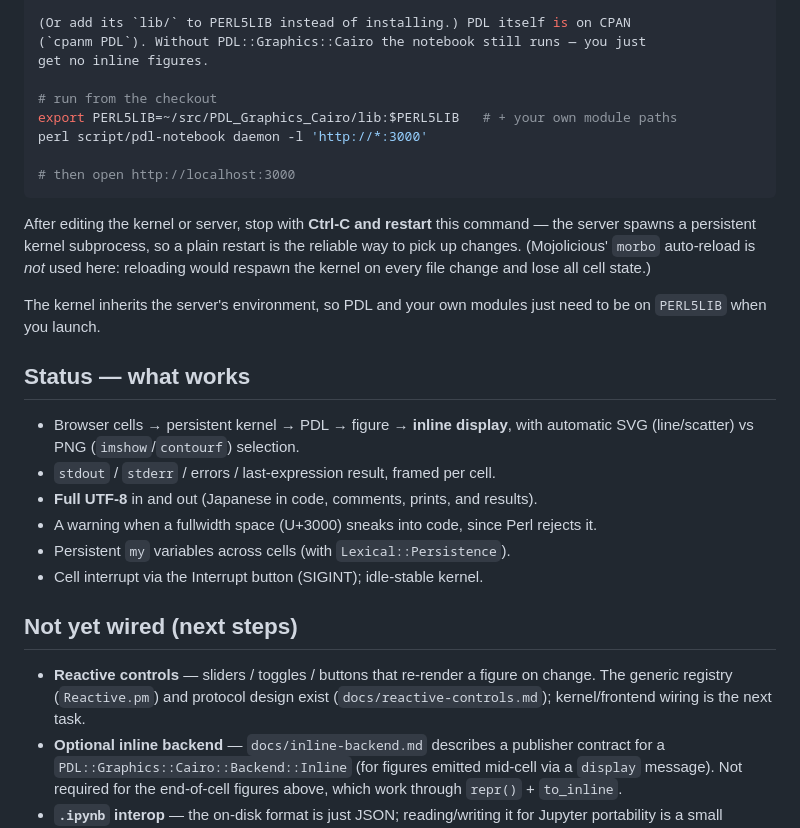
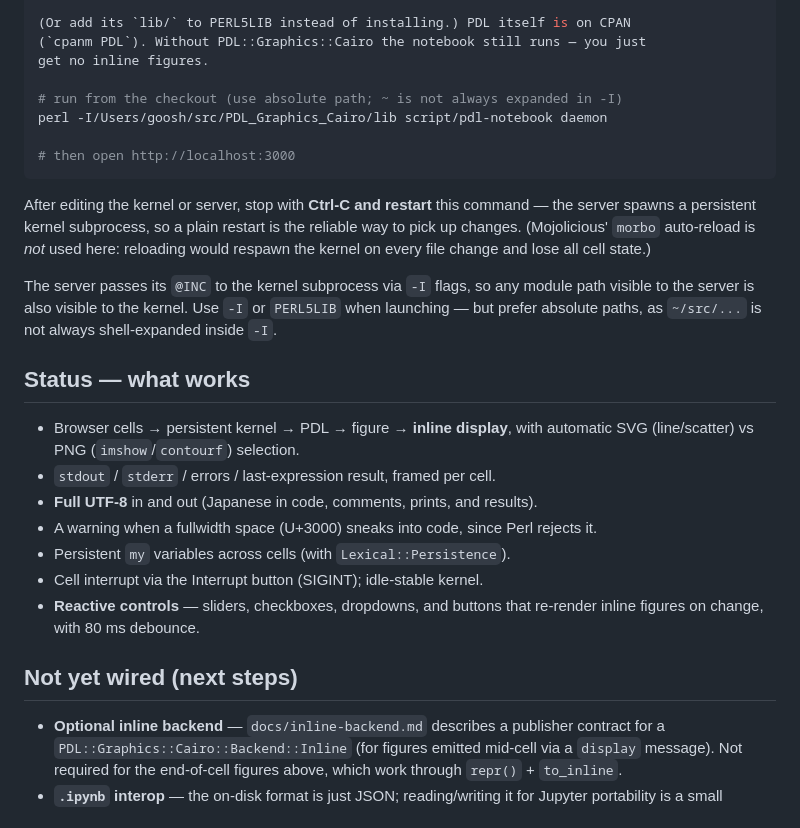
Before and after one commit to goosh-gh/App-PDL-Notebook, a Markdown page: README.md, the part around one of its changes. Drawn GitHub-style.

````diff
--- a/README.md
+++ b/README.md
@@ -103,9 +128,8 @@ This notebook renders figures via **PDL::Graphics::Cairo**, which (along with
 (`cpanm PDL`). Without PDL::Graphics::Cairo the notebook still runs — you just
 get no inline figures.
 
-# run from the checkout
-export PERL5LIB=~/src/PDL_Graphics_Cairo/lib:$PERL5LIB   # + your own module paths
-perl script/pdl-notebook daemon -l 'http://*:3000'
+# run from the checkout (use absolute path; ~ is not always expanded in -I)
+perl -I/Users/goosh/src/PDL_Graphics_Cairo/lib script/pdl-notebook daemon
 
 # then open http://localhost:3000
 ```
@@ -116,8 +140,10 @@ is the reliable way to pick up changes. (Mojolicious' `morbo` auto-reload is
 *not* used here: reloading would respawn the kernel on every file change and
 lose all cell state.)
 
-The kernel inherits the server's environment, so PDL and your own modules just
-need to be on `PERL5LIB` when you launch.
+The server passes its `@INC` to the kernel subprocess via `-I` flags, so any
+module path visible to the server is also visible to the kernel. Use `-I` or
+`PERL5LIB` when launching — but prefer absolute paths, as `~/src/...` is not
+always shell-expanded inside `-I`.
 
 ## Status — what works
 
@@ -128,12 +154,11 @@ need to be on `PERL5LIB` when you launch.
 - A warning when a fullwidth space (U+3000) sneaks into code, since Perl rejects it.
 - Persistent `my` variables across cells (with `Lexical::Persistence`).
 - Cell interrupt via the Interrupt button (SIGINT); idle-stable kernel.
+- **Reactive controls** — sliders, checkboxes, dropdowns, and buttons that
+  re-render inline figures on change, with 80 ms debounce.
 
 ## Not yet wired (next steps)
 
-- **Reactive controls** — sliders / toggles / buttons that re-render a figure on
-  change. The generic registry (`Reactive.pm`) and protocol design exist
-  (`docs/reactive-controls.md`); kernel/frontend wiring is the next task.
 - **Optional inline backend** — `docs/inline-backend.md` describes a publisher
   contract for a `PDL::Graphics::Cairo::Backend::Inline` (for figures emitted
   mid-cell via a `display` message). Not required for the end-of-cell figures
````
Also changed, not shown: other parts of README.md (+27 -2 lines).
